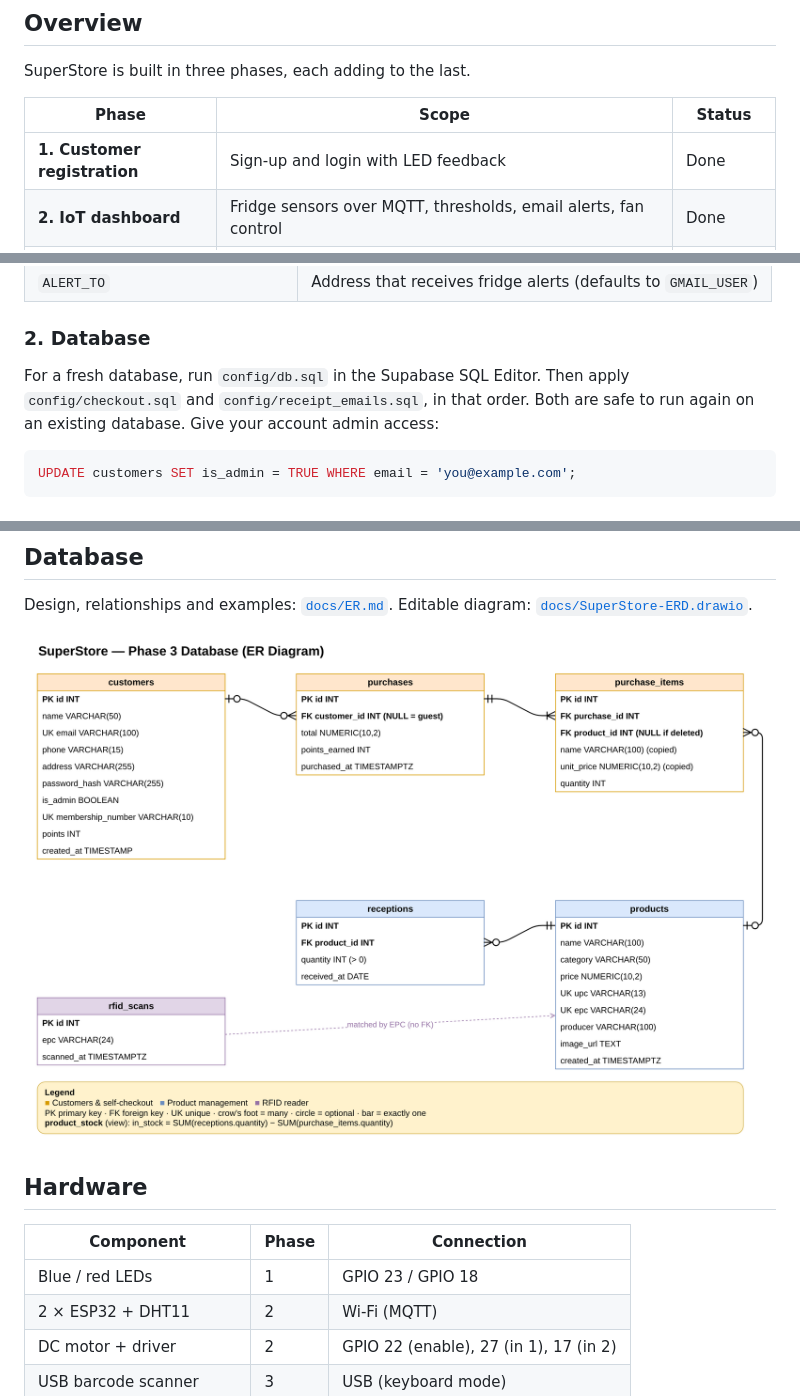
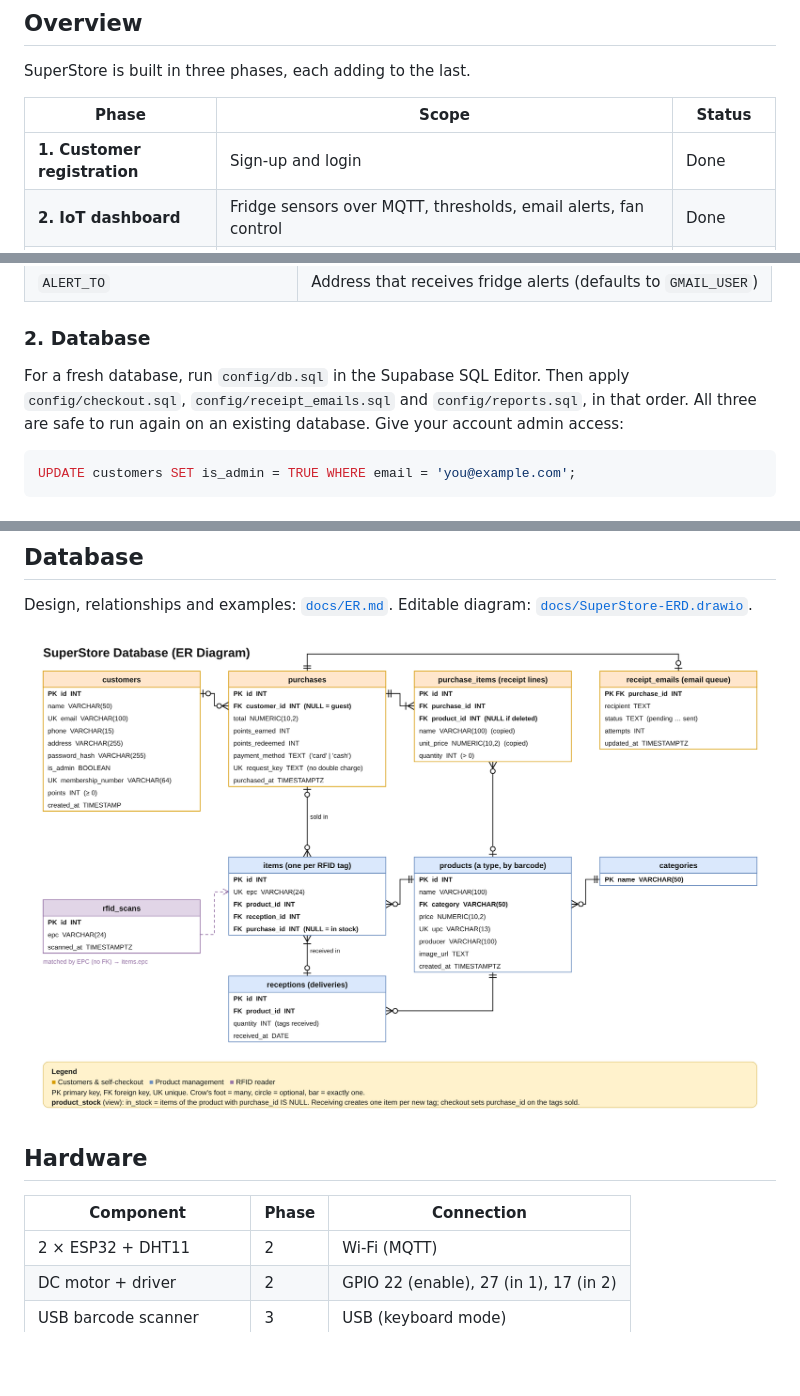
Before and after one commit to Wlszn/SuperStore, a Markdown page: README.md, 3 parts joined by grey strips. Rendered like a GitHub page; pictures changed too: docs/SuperStore-ERD.png; blank space fills up the shorter version.

````diff
--- a/README.md
+++ b/README.md
@@ -12,7 +12,7 @@ SuperStore is built in three phases, each adding to the last.
 
 | Phase | Scope | Status |
 |---|---|---|
-| **1. Customer registration** | Sign-up and login with LED feedback | Done |
+| **1. Customer registration** | Sign-up and login | Done |
 | **2. IoT dashboard** | Fridge sensors over MQTT, thresholds, email alerts, fan control | Done |
 | **3. Store operations** | Product management, inventory, barcode/RFID scanning, self-checkout, loyalty points | In progress |
 
@@ -97,7 +96,7 @@ Copy `.env.example` to `.env` and fill in:
 
 ### 2. Database
 
-For a fresh database, run `config/db.sql` in the Supabase SQL Editor. Then apply `config/checkout.sql` and `config/receipt_emails.sql`, in that order. Both are safe to run again on an existing database. Give your account admin access:
+For a fresh database, run `config/db.sql` in the Supabase SQL Editor. Then apply `config/checkout.sql`, `config/receipt_emails.sql` and `config/reports.sql`, in that order. All three are safe to run again on an existing database. Give your account admin access:
 
 ```sql
 UPDATE customers SET is_admin = TRUE WHERE email = 'you@example.com';
@@ -159,7 +158,6 @@ Design, relationships and examples: [`docs/ER.md`](docs/ER.md). Editable diagram
 
 | Component | Phase | Connection |
 |---|---|---|
-| Blue / red LEDs | 1 | GPIO 23 / GPIO 18 |
 | 2 × ESP32 + DHT11 | 2 | Wi-Fi (MQTT) |
 | DC motor + driver | 2 | GPIO 22 (enable), 27 (in 1), 17 (in 2) |
 | USB barcode scanner | 3 | USB (keyboard mode) |
````
Also changed, not shown: other parts of README.md (+0 -1 lines), docs/ER.md (+2 -1 lines), 4 other files.
